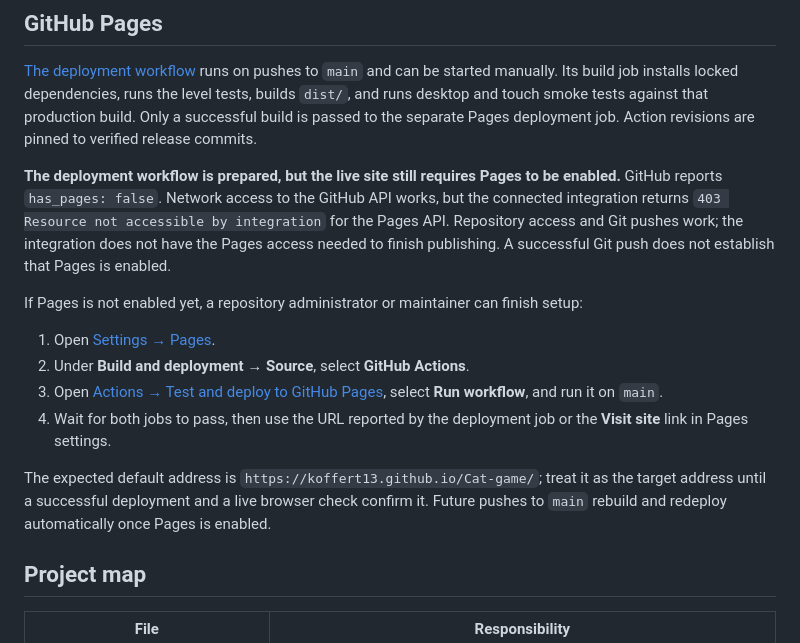
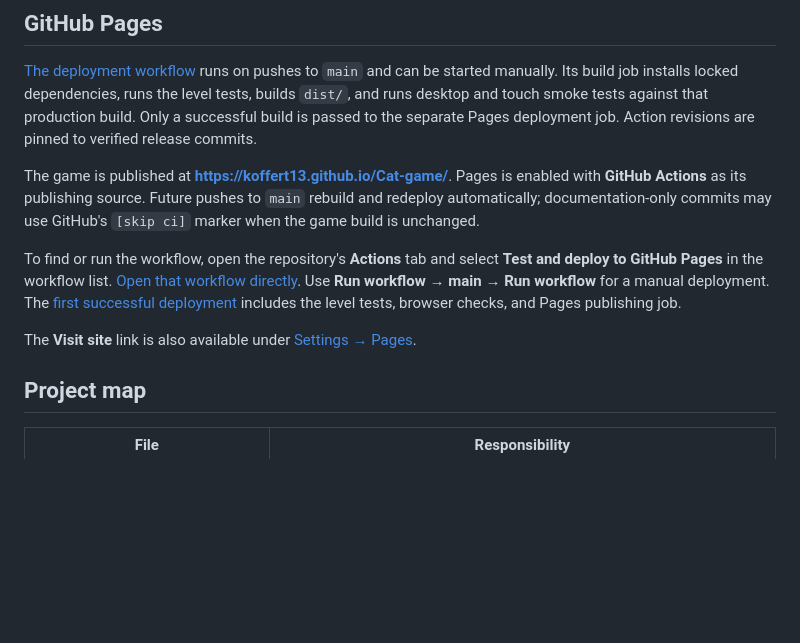
Before and after one commit to Koffert13/Cat-game, a Markdown page: README.md, the part around one of its changes. Drawn GitHub-style; blank space fills up the shorter version.

Commit message:
Document live game and direct deployment workflow link [skip ci]

```diff
--- a/README.md
+++ b/README.md
@@ -69,16 +71,11 @@ Browser checks cover a real Phaser canvas, keyboard movement/jumping/switching,
 
 [The deployment workflow](.github/workflows/pages.yml) runs on pushes to `main` and can be started manually. Its build job installs locked dependencies, runs the level tests, builds `dist/`, and runs desktop and touch smoke tests against that production build. Only a successful build is passed to the separate Pages deployment job. Action revisions are pinned to verified release commits.
 
-**The deployment workflow is prepared, but the live site still requires Pages to be enabled.** GitHub reports `has_pages: false`. Network access to the GitHub API works, but the connected integration returns `403 Resource not accessible by integration` for the Pages API. Repository access and Git pushes work; the integration does not have the Pages access needed to finish publishing. A successful Git push does not establish that Pages is enabled.
+The game is published at **https://koffert13.github.io/Cat-game/**. Pages is enabled with **GitHub Actions** as its publishing source. Future pushes to `main` rebuild and redeploy automatically; documentation-only commits may use GitHub's `[skip ci]` marker when the game build is unchanged.
 
-If Pages is not enabled yet, a repository administrator or maintainer can finish setup:
+To find or run the workflow, open the repository's **Actions** tab and select **Test and deploy to GitHub Pages** in the workflow list. [Open that workflow directly](https://github.com/Koffert13/Cat-game/actions/workflows/pages.yml). Use **Run workflow → main → Run workflow** for a manual deployment. The [first successful deployment](https://github.com/Koffert13/Cat-game/actions/runs/39623197418) includes the level tests, browser checks, and Pages publishing job.
 
-1. Open [Settings → Pages](https://github.com/Koffert13/Cat-game/settings/pages).
-2. Under **Build and deployment → Source**, select **GitHub Actions**.
-3. Open [Actions → Test and deploy to GitHub Pages](https://github.com/Koffert13/Cat-game/actions/workflows/pages.yml), select **Run workflow**, and run it on `main`.
-4. Wait for both jobs to pass, then use the URL reported by the deployment job or the **Visit site** link in Pages settings.
-
-The expected default address is `https://koffert13.github.io/Cat-game/`; treat it as the target address until a successful deployment and a live browser check confirm it. Future pushes to `main` rebuild and redeploy automatically once Pages is enabled.
+The **Visit site** link is also available under [Settings → Pages](https://github.com/Koffert13/Cat-game/settings/pages).
 
 ## Project map
 
```
Also changed, not shown: other parts of README.md (+2 -0 lines).
